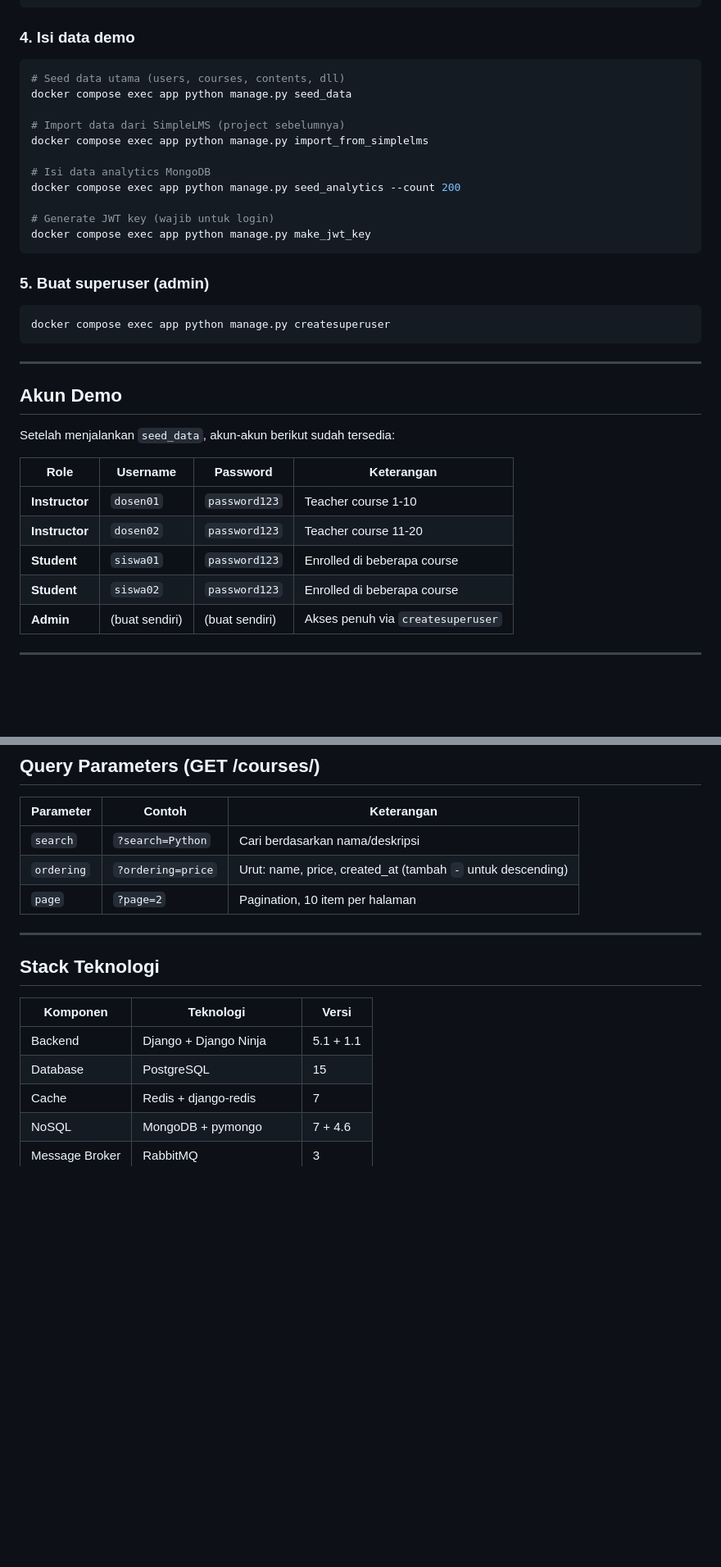
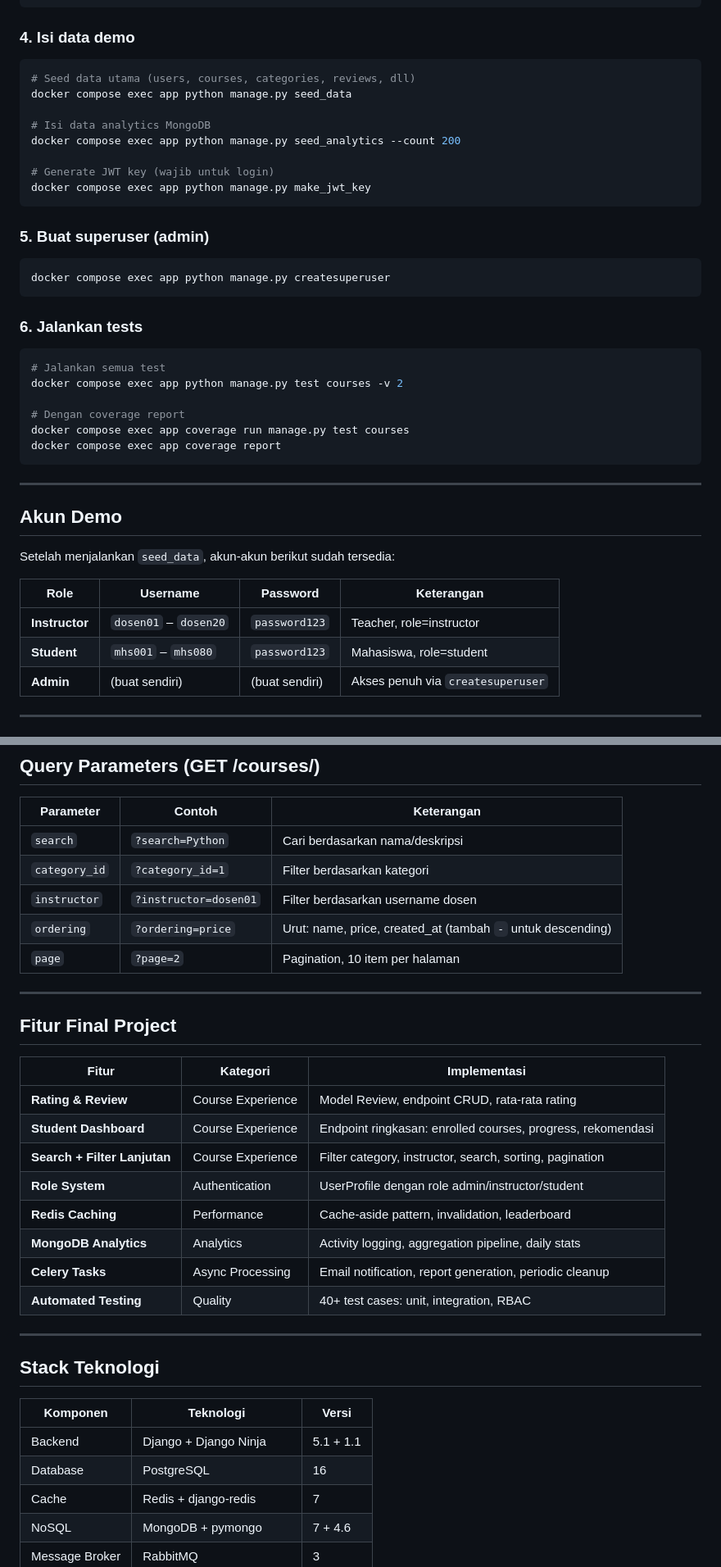
Before and after one commit to PVegananda/django-lms-final, a Markdown page: README.md, 2 parts joined by grey strips. Shown at 82% size. Drawn GitHub-style; blank space fills up the shorter version.

````diff
--- a/README.md
+++ b/README.md
@@ -72,11 +76,8 @@ docker compose exec app python manage.py migrate
 
 ### 4. Isi data demo
 ```bash
-# Seed data utama (users, courses, contents, dll)
+# Seed data utama (users, courses, categories, reviews, dll)
 docker compose exec app python manage.py seed_data
-
-# Import data dari SimpleLMS (project sebelumnya)
-docker compose exec app python manage.py import_from_simplelms
 
 # Isi data analytics MongoDB
 docker compose exec app python manage.py seed_analytics --count 200
@@ -90,6 +91,16 @@ docker compose exec app python manage.py make_jwt_key
 docker compose exec app python manage.py createsuperuser
 ```
 
+### 6. Jalankan tests
+```bash
+# Jalankan semua test
+docker compose exec app python manage.py test courses -v 2
+
+# Dengan coverage report
+docker compose exec app coverage run manage.py test courses
+docker compose exec app coverage report
+```
+
 ---
 
 ## Akun Demo
@@ -98,10 +109,8 @@ Setelah menjalankan `seed_data`, akun-akun berikut sudah tersedia:
 
 | Role | Username | Password | Keterangan |
 |------|----------|----------|------------|
-| **Instructor** | `dosen01` | `password123` | Teacher course 1-10 |
-| **Instructor** | `dosen02` | `password123` | Teacher course 11-20 |
-| **Student** | `siswa01` | `password123` | Enrolled di beberapa course |
-| **Student** | `siswa02` | `password123` | Enrolled di beberapa course |
+| **Instructor** | `dosen01` – `dosen20` | `password123` | Teacher, role=instructor |
+| **Student** | `mhs001` – `mhs080` | `password123` | Mahasiswa, role=student |
 | **Admin** | (buat sendiri) | (buat sendiri) | Akses penuh via `createsuperuser` |
 
 ---
@@ -187,8 +209,25 @@ Setelah menjalankan `seed_data`, akun-akun berikut sudah tersedia:
 | Parameter | Contoh | Keterangan |
 |-----------|--------|------------|
 | `search` | `?search=Python` | Cari berdasarkan nama/deskripsi |
+| `category_id` | `?category_id=1` | Filter berdasarkan kategori |
+| `instructor` | `?instructor=dosen01` | Filter berdasarkan username dosen |
 | `ordering` | `?ordering=price` | Urut: name, price, created_at (tambah `-` untuk descending) |
 | `page` | `?page=2` | Pagination, 10 item per halaman |
+
+---
+
+## Fitur Final Project
+
+| Fitur | Kategori | Implementasi |
+|-------|----------|-------------|
+| **Rating & Review** | Course Experience | Model Review, endpoint CRUD, rata-rata rating |
+| **Student Dashboard** | Course Experience | Endpoint ringkasan: enrolled courses, progress, rekomendasi |
+| **Search + Filter Lanjutan** | Course Experience | Filter category, instructor, search, sorting, pagination |
+| **Role System** | Authentication | UserProfile dengan role admin/instructor/student |
+| **Redis Caching** | Performance | Cache-aside pattern, invalidation, leaderboard |
+| **MongoDB Analytics** | Analytics | Activity logging, aggregation pipeline, daily stats |
+| **Celery Tasks** | Async Processing | Email notification, report generation, periodic cleanup |
+| **Automated Testing** | Quality | 40+ test cases: unit, integration, RBAC |
 
 ---
 
@@ -197,7 +236,7 @@ Setelah menjalankan `seed_data`, akun-akun berikut sudah tersedia:
 | Komponen | Teknologi | Versi |
 |----------|-----------|-------|
 | Backend | Django + Django Ninja | 5.1 + 1.1 |
-| Database | PostgreSQL | 15 |
+| Database | PostgreSQL | 16 |
 | Cache | Redis + django-redis | 7 |
 | NoSQL | MongoDB + pymongo | 7 + 4.6 |
 | Message Broker | RabbitMQ | 3 |
````
Also changed, not shown: other parts of README.md (+27 -6 lines).
